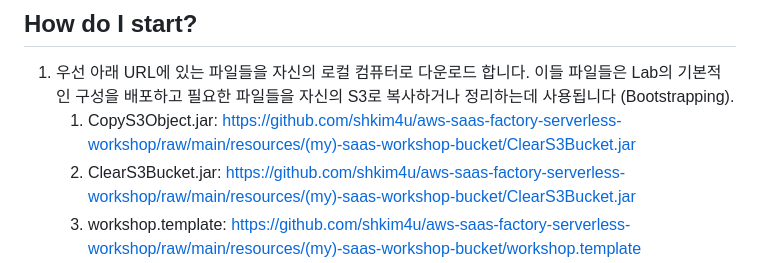
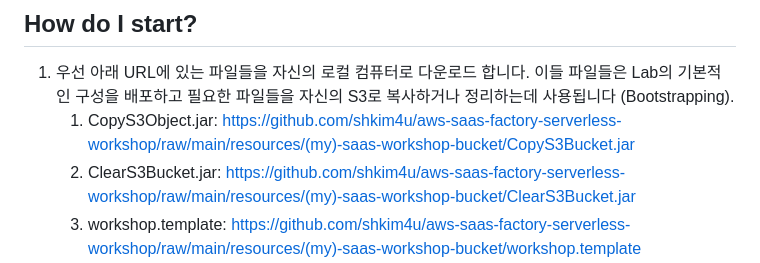
Before and after one commit to shkim4u/aws-saas-factory-serverless-workshop, a Markdown page: README.md, the part around the change. Drawn GitHub-style.

Commit message:
Fixed prerequisites download link

```diff
--- a/README.md
+++ b/README.md
@@ -15,7 +15,7 @@
 
 ## How do I start?
 1. 우선 아래 URL에 있는 파일들을 자신의 로컬 컴퓨터로 다운로드 합니다. 이들 파일들은 Lab의 기본적인 구성을 배포하고 필요한 파일들을 자신의 S3로 복사하거나 정리하는데 사용됩니다 (Bootstrapping).
-   1. CopyS3Object.jar: https://github.com/shkim4u/aws-saas-factory-serverless-workshop/raw/main/resources/(my)-saas-workshop-bucket/ClearS3Bucket.jar
+   1. CopyS3Object.jar: https://github.com/shkim4u/aws-saas-factory-serverless-workshop/raw/main/resources/(my)-saas-workshop-bucket/CopyS3Bucket.jar
    2. ClearS3Bucket.jar: https://github.com/shkim4u/aws-saas-factory-serverless-workshop/raw/main/resources/(my)-saas-workshop-bucket/ClearS3Bucket.jar
    3. workshop.template: https://github.com/shkim4u/aws-saas-factory-serverless-workshop/raw/main/resources/(my)-saas-workshop-bucket/workshop.template
 2. 자신의 AWS 계정 (이벤트 엔진)에서 적당한, 그렇지만 글로벌 전역적으로 유일한 이름을 가진 S3 버킷을 생성하고 여기에 위에서 다운로드 받은 파일을 업로드합니다. CloudFormation 템플릿인 workshop.template 파일은 굳이 업로드하지 않아도 되지만 CloudFormation을 생성하는 다른 방법을 제공하므로 함께 업로드하도록 하겠습니다.
```
